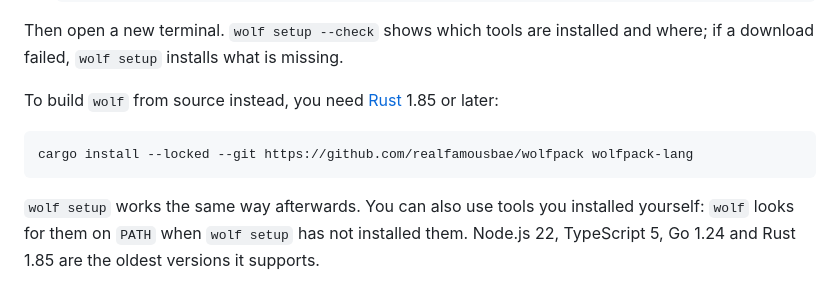
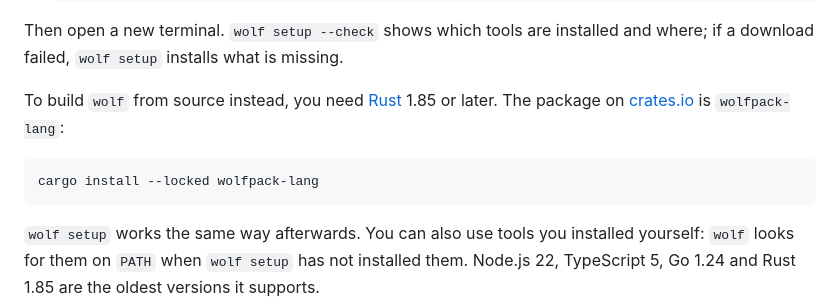
Before and after one commit to realfamousbae/wolfpack, a Markdown page: README.md, the part around the change. Rendered like a GitHub page.

Commit message:
docs: install wolfpack-lang from crates.io

````diff
--- a/README.md
+++ b/README.md
@@ -77,10 +77,11 @@ Download the installer from the [latest release](https://github.com/realfamousba
 Then open a new terminal. `wolf setup --check` shows which tools are installed and where; if a
 download failed, `wolf setup` installs what is missing.
 
-To build `wolf` from source instead, you need [Rust](https://rustup.rs) 1.85 or later:
+To build `wolf` from source instead, you need [Rust](https://rustup.rs) 1.85 or later. The
+package on [crates.io](https://crates.io/crates/wolfpack-lang) is `wolfpack-lang`:
 
 ```bash
-cargo install --locked --git https://github.com/realfamousbae/wolfpack wolfpack-lang
+cargo install --locked wolfpack-lang
 ```
 
 `wolf setup` works the same way afterwards. You can also use tools you installed yourself:
````
